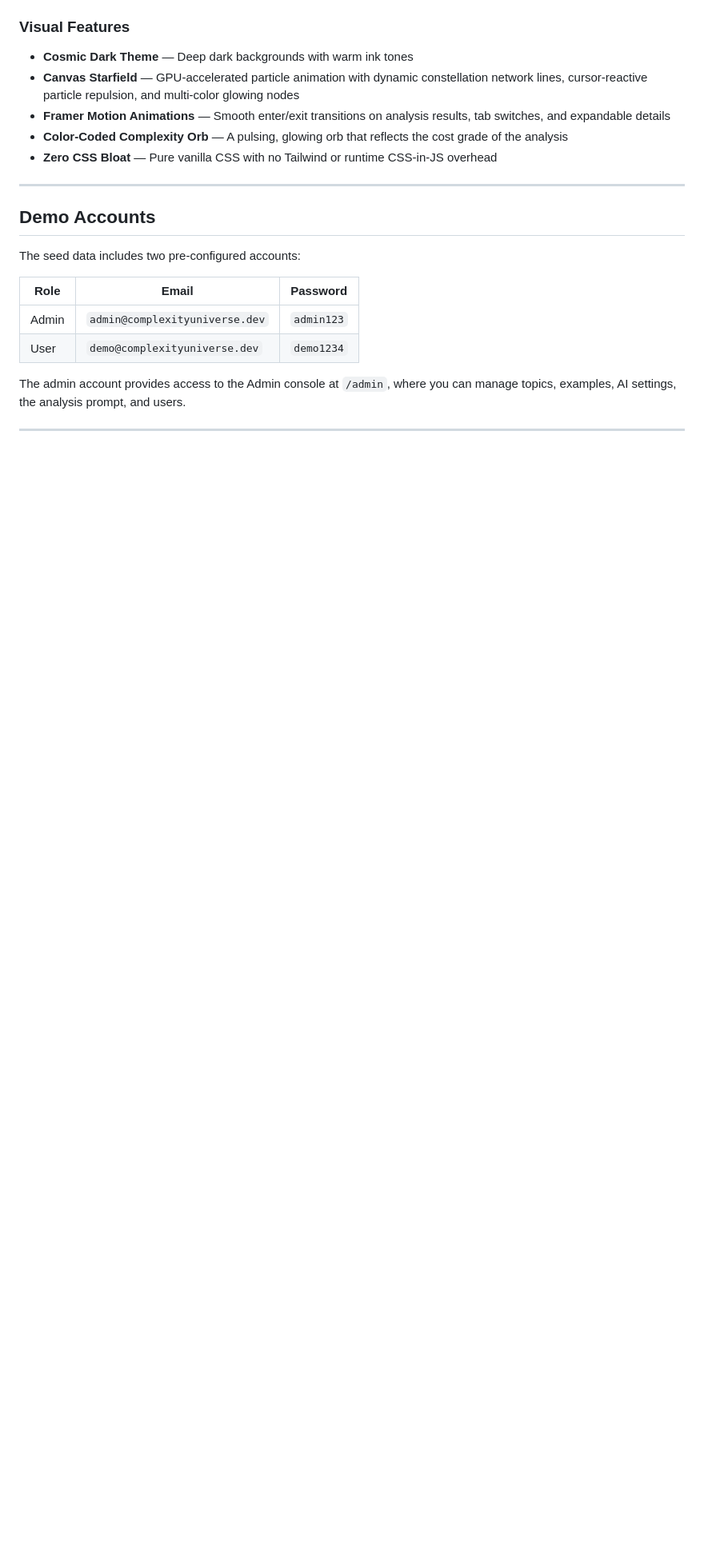
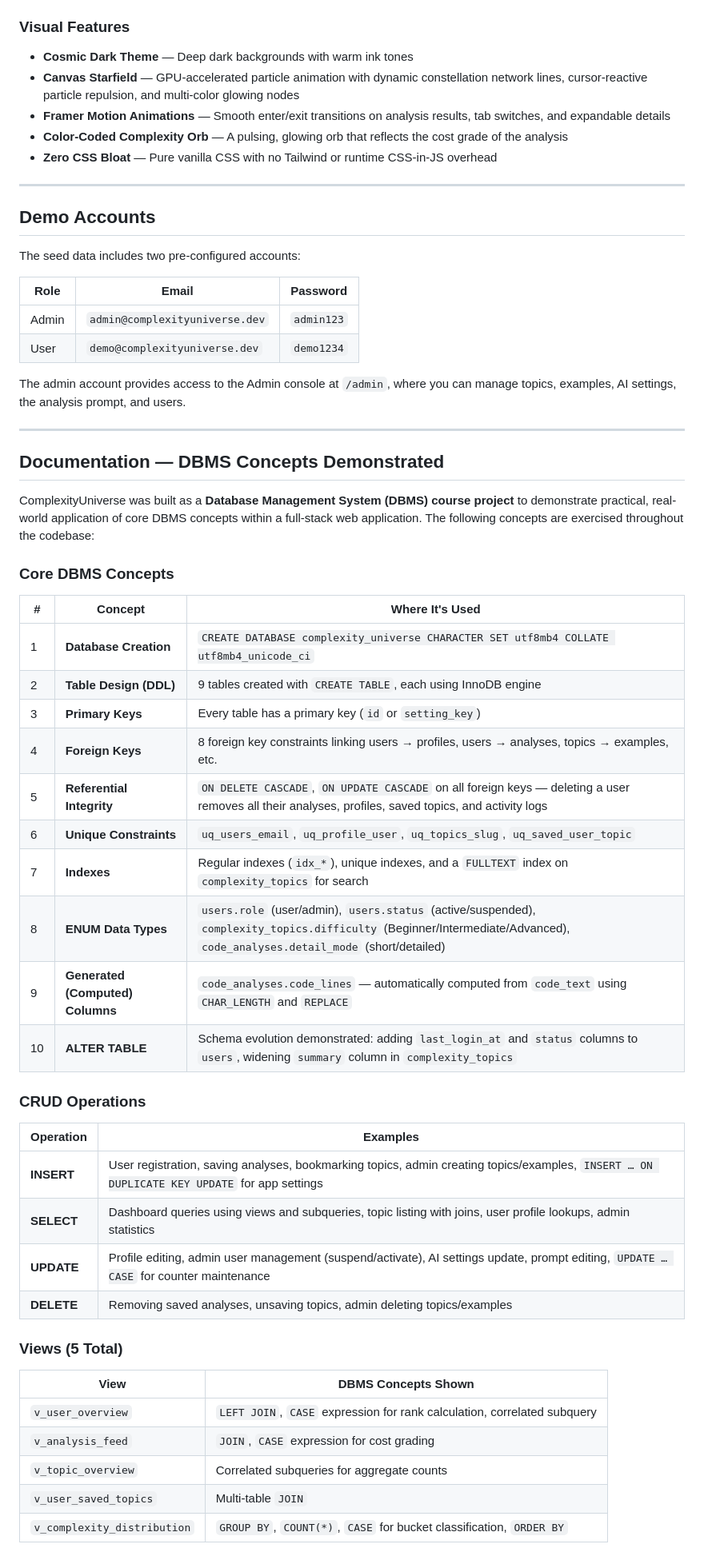
Before and after one commit to agupta07505/ComplexityUniverse, a Markdown page: README.md, the part around one of its changes. Shown at 80% size. Drawn GitHub-style; blank space fills up the shorter version.

```diff
--- a/README.md
+++ b/README.md
@@ -549,3 +551,41 @@ The admin account provides access to the Admin console at `/admin`, where you ca
 
 ---
 
+## Documentation — DBMS Concepts Demonstrated
+
+ComplexityUniverse was built as a **Database Management System (DBMS) course project** to demonstrate practical, real-world application of core DBMS concepts within a full-stack web application. The following concepts are exercised throughout the codebase:
+
+### Core DBMS Concepts
+
+| # | Concept | Where It's Used |
+|---|---|---|
+| 1 | **Database Creation** | `CREATE DATABASE complexity_universe CHARACTER SET utf8mb4 COLLATE utf8mb4_unicode_ci` |
+| 2 | **Table Design (DDL)** | 9 tables created with `CREATE TABLE`, each using InnoDB engine |
+| 3 | **Primary Keys** | Every table has a primary key (`id` or `setting_key`) |
+| 4 | **Foreign Keys** | 8 foreign key constraints linking users → profiles, users → analyses, topics → examples, etc. |
+| 5 | **Referential Integrity** | `ON DELETE CASCADE`, `ON UPDATE CASCADE` on all foreign keys — deleting a user removes all their analyses, profiles, saved topics, and activity logs |
+| 6 | **Unique Constraints** | `uq_users_email`, `uq_profile_user`, `uq_topics_slug`, `uq_saved_user_topic` |
+| 7 | **Indexes** | Regular indexes (`idx_*`), unique indexes, and a `FULLTEXT` index on `complexity_topics` for search |
+| 8 | **ENUM Data Types** | `users.role` (user/admin), `users.status` (active/suspended), `complexity_topics.difficulty` (Beginner/Intermediate/Advanced), `code_analyses.detail_mode` (short/detailed) |
+| 9 | **Generated (Computed) Columns** | `code_analyses.code_lines` — automatically computed from `code_text` using `CHAR_LENGTH` and `REPLACE` |
+| 10 | **ALTER TABLE** | Schema evolution demonstrated: adding `last_login_at` and `status` columns to `users`, widening `summary` column in `complexity_topics` |
+
+### CRUD Operations
+
+| Operation | Examples |
+|---|---|
+| **INSERT** | User registration, saving analyses, bookmarking topics, admin creating topics/examples, `INSERT … ON DUPLICATE KEY UPDATE` for app settings |
+| **SELECT** | Dashboard queries using views and subqueries, topic listing with joins, user profile lookups, admin statistics |
+| **UPDATE** | Profile editing, admin user management (suspend/activate), AI settings update, prompt editing, `UPDATE … CASE` for counter maintenance |
+| **DELETE** | Removing saved analyses, unsaving topics, admin deleting topics/examples |
+
+### Views (5 Total)
+
+| View | DBMS Concepts Shown |
+|---|---|
+| `v_user_overview` | `LEFT JOIN`, `CASE` expression for rank calculation, correlated subquery |
+| `v_analysis_feed` | `JOIN`, `CASE` expression for cost grading |
+| `v_topic_overview` | Correlated subqueries for aggregate counts |
+| `v_user_saved_topics` | Multi-table `JOIN` |
+| `v_complexity_distribution` | `GROUP BY`, `COUNT(*)`, `CASE` for bucket classification, `ORDER BY` |
+
```
Also changed, not shown: other parts of README.md (+57 -1 lines).
